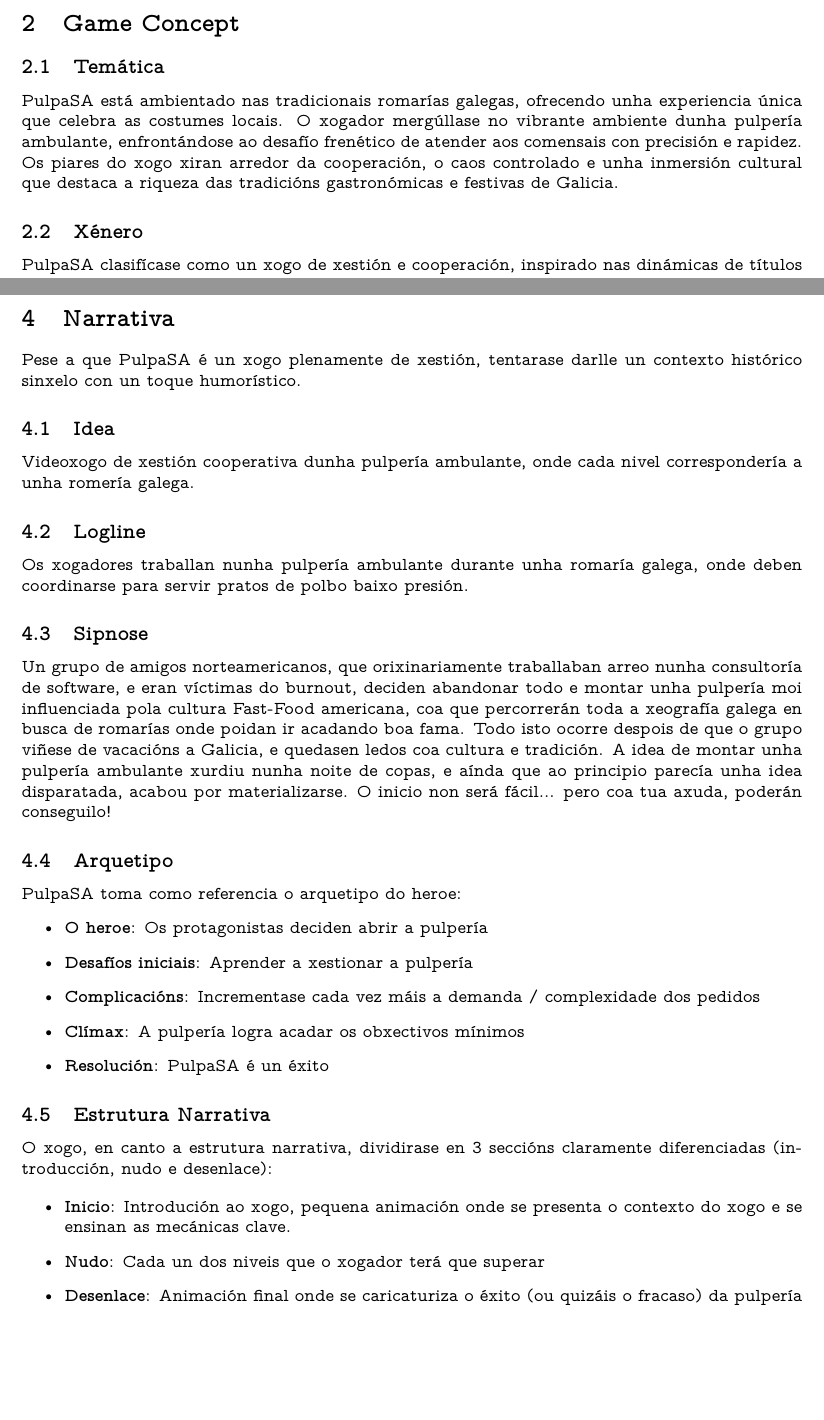
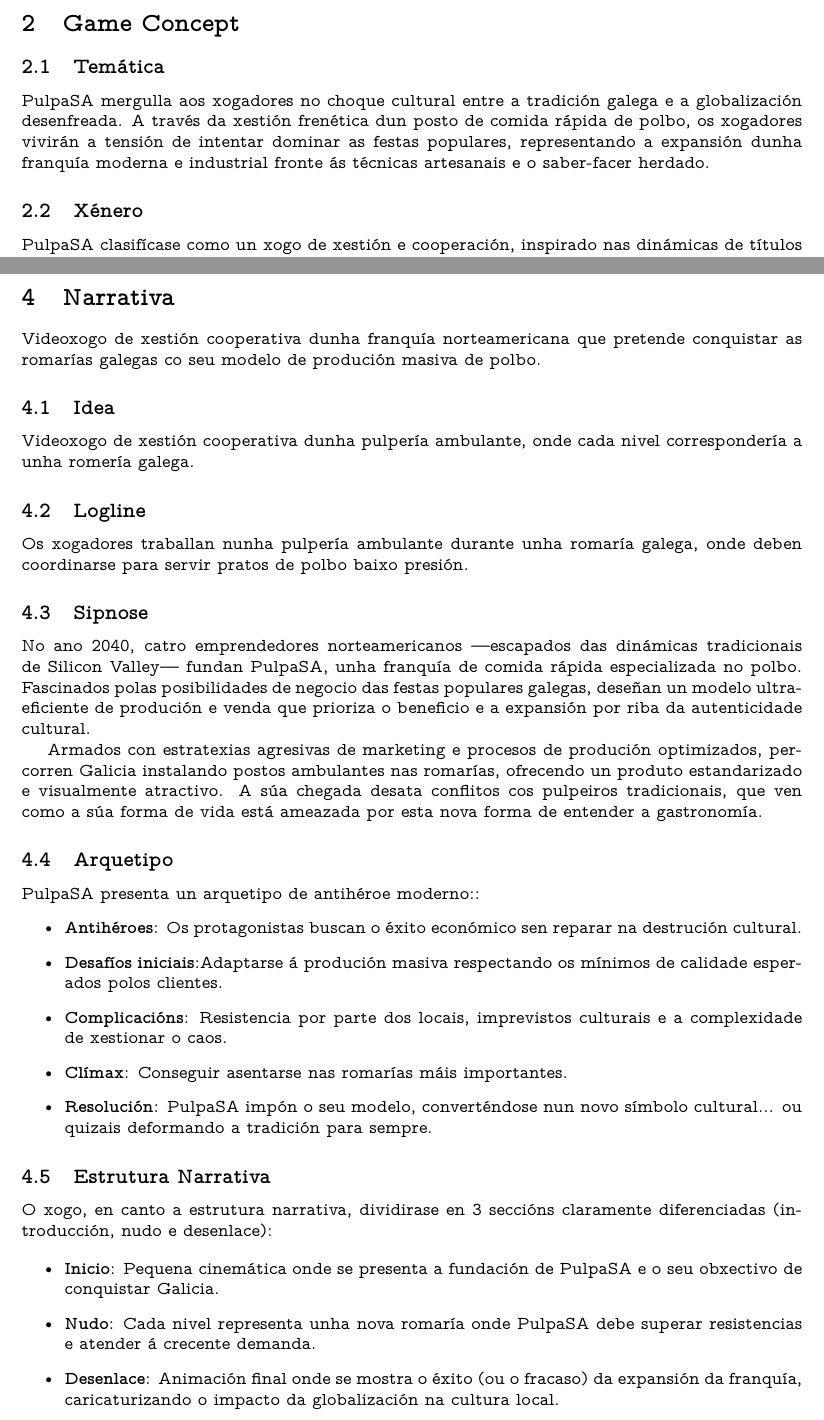
Before and after one commit to jrmougan/pulpasa_docs, a LaTeX document (main.tex): two parts of pages 5 and 12 of 20, joined at a grey line, cut so that both start at the same text, the shorter picture padded with empty space. Compiled offline with pdfLaTeX.

Commit message:
changes over main history

```diff
--- a/main.tex
+++ b/main.tex
@@ -140,12 +136,7 @@ globalizado.
 \section{Game Concept}
 
 \subsection{Temática}
-PulpaSA está ambientado nas tradicionais romarías galegas, ofrecendo unha
-experiencia única que celebra as costumes locais. O xogador mergúllase no
-vibrante ambiente dunha pulpería ambulante, enfrontándose ao desafío
-frenético de atender aos comensais con precisión e rapidez. Os piares do xogo
-xiran arredor da cooperación, o caos controlado e unha inmersión cultural que
-destaca a riqueza das tradicións gastronómicas e festivas de Galicia.
+PulpaSA mergulla aos xogadores no choque cultural entre a tradición galega e a globalización desenfreada. A través da xestión frenética dun posto de comida rápida de polbo, os xogadores vivirán a tensión de intentar dominar as festas populares, representando a expansión dunha franquía moderna e industrial fronte ás técnicas artesanais e o saber-facer herdado.
 
 \subsection{Xénero}
 PulpaSA clasifícase como un xogo de xestión e cooperación, inspirado nas
@@ -273,8 +264,7 @@ estética máis similar ao que busco (Cartoon)
 \newpage
 \section{Narrativa}
 
-Pese a que PulpaSA é un xogo plenamente de xestión, tentarase darlle un contexto histórico sinxelo con un toque humorístico.
-
+Videoxogo de xestión cooperativa dunha franquía norteamericana que pretende conquistar as romarías galegas co seu modelo de produción masiva de polbo.
 \subsection{Idea}
 
 Videoxogo de xestión cooperativa dunha pulpería ambulante, onde cada nivel correspondería a unha romería galega.
@@ -285,22 +275,20 @@ Os xogadores traballan nunha pulpería ambulante durante unha romaría galega, o
 
 \subsection{Sipnose}
 
-Un grupo de amigos norteamericanos, que orixinariamente traballaban arreo nunha consultoría de software, e eran víctimas do burnout, deciden
-abandonar todo e montar unha pulpería moi influenciada pola cultura Fast-Food americana, coa que percorrerán toda a xeografía galega en busca de romarías onde poidan ir acadando boa fama.
- Todo isto ocorre despois de que o grupo viñese de vacacións a Galicia, e quedasen ledos coa cultura
-e tradición. A idea de montar unha pulpería ambulante xurdiu nunha noite de copas, e aínda que ao principio parecía unha idea disparatada,
-acabou por materializarse. O inicio non será fácil... pero coa tua axuda, poderán conseguilo!
+No ano 2040, catro emprendedores norteamericanos —escapados das dinámicas tradicionais de Silicon Valley— fundan PulpaSA, unha franquía de comida rápida especializada no polbo. Fascinados polas posibilidades de negocio das festas populares galegas, deseñan un modelo ultraeficiente de produción e venda que prioriza o beneficio e a expansión por riba da autenticidade cultural.
+
+Armados con estratexias agresivas de marketing e procesos de produción optimizados, percorren Galicia instalando postos ambulantes nas romarías, ofrecendo un produto estandarizado e visualmente atractivo. A súa chegada desata conflitos cos pulpeiros tradicionais, que ven como a súa forma de vida está ameazada por esta nova forma de entender a gastronomía.
 
 \subsection{Arquetipo}
 
-PulpaSA toma como referencia o arquetipo do heroe:
+PulpaSA presenta un arquetipo de antihéroe moderno::
 %listar arquetipos
 \begin{itemize}
-    \item \textbf{O heroe}: Os protagonistas deciden abrir a pulpería
-    \item \textbf{Desafíos iniciais}: Aprender a xestionar a pulpería
-    \item \textbf{Complicacións}: Incrementase cada vez máis a demanda / complexidade dos pedidos
-    \item \textbf{Clímax}: A pulpería logra acadar os obxectivos mínimos
-    \item \textbf{Resolución}: PulpaSA é un éxito
+    \item \textbf{Antihéroes}: Os protagonistas buscan o éxito económico sen reparar na destrución cultural.
+    \item \textbf{Desafíos iniciais}:Adaptarse á produción masiva respectando os mínimos de calidade esperados polos clientes.
+    \item \textbf{Complicacións}: Resistencia por parte dos locais, imprevistos culturais e a complexidade de xestionar o caos.
+    \item \textbf{Clímax}: Conseguir asentarse nas romarías máis importantes.
+    \item \textbf{Resolución}: PulpaSA impón o seu modelo, converténdose nun novo símbolo cultural... ou quizais deformando a tradición para sempre.
 \end{itemize}
 
 \subsection{Estrutura Narrativa}
@@ -308,9 +296,9 @@ PulpaSA toma como referencia o arquetipo do heroe:
 O xogo, en canto a estrutura narrativa, dividirase en 3 seccións claramente diferenciadas (introducción, nudo e desenlace):
 
 \begin{itemize}
-    \item \textbf{Inicio}: Introdución ao xogo, pequena animación onde se presenta o contexto do xogo e se ensinan as mecánicas clave.
-    \item \textbf{Nudo}: Cada un dos niveis que o xogador terá que superar
-    \item \textbf{Desenlace}: Animación final onde se caricaturiza o éxito (ou quizáis o fracaso) da pulpería
+    \item \textbf{Inicio}: Pequena cinemática onde se presenta a fundación de PulpaSA e o seu obxectivo de conquistar Galicia.
+    \item \textbf{Nudo}: Cada nivel representa unha nova romaría onde PulpaSA debe superar resistencias e atender á crecente demanda.
+    \item \textbf{Desenlace}: Animación final onde se mostra o éxito (ou o fracaso) da expansión da franquía, caricaturizando o impacto da globalización na cultura local.
 \end{itemize}
 
 
```
Also changed, not shown: main.tex (8 more changed lines).
